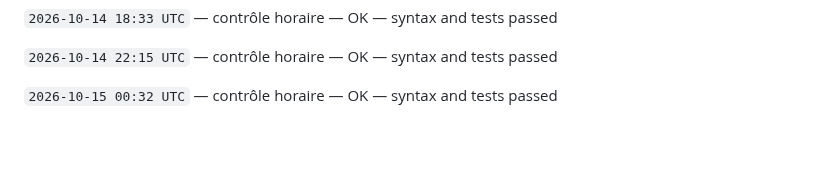
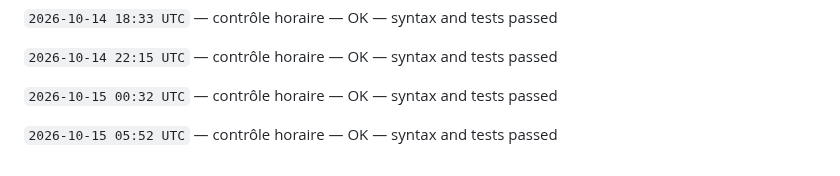
Before and after one commit to gptfianarana-ops/mon-bot-messenger, a Markdown page: CHANGELOG_AUTONOME.md, the part around the change. GitHub-like rendering; blank space fills up the shorter version.

Commit message:
[autonomous-log] hourly verification

```diff
--- a/CHANGELOG_AUTONOME.md
+++ b/CHANGELOG_AUTONOME.md
@@ -378,3 +378,5 @@ Le cycle ne modifie jamais les tokens, les secrets, les webhooks Messenger, les
 `2026-10-14 22:15 UTC` — contrôle horaire — OK — syntax and tests passed
 
 `2026-10-15 00:32 UTC` — contrôle horaire — OK — syntax and tests passed
+
+`2026-10-15 05:52 UTC` — contrôle horaire — OK — syntax and tests passed
```
